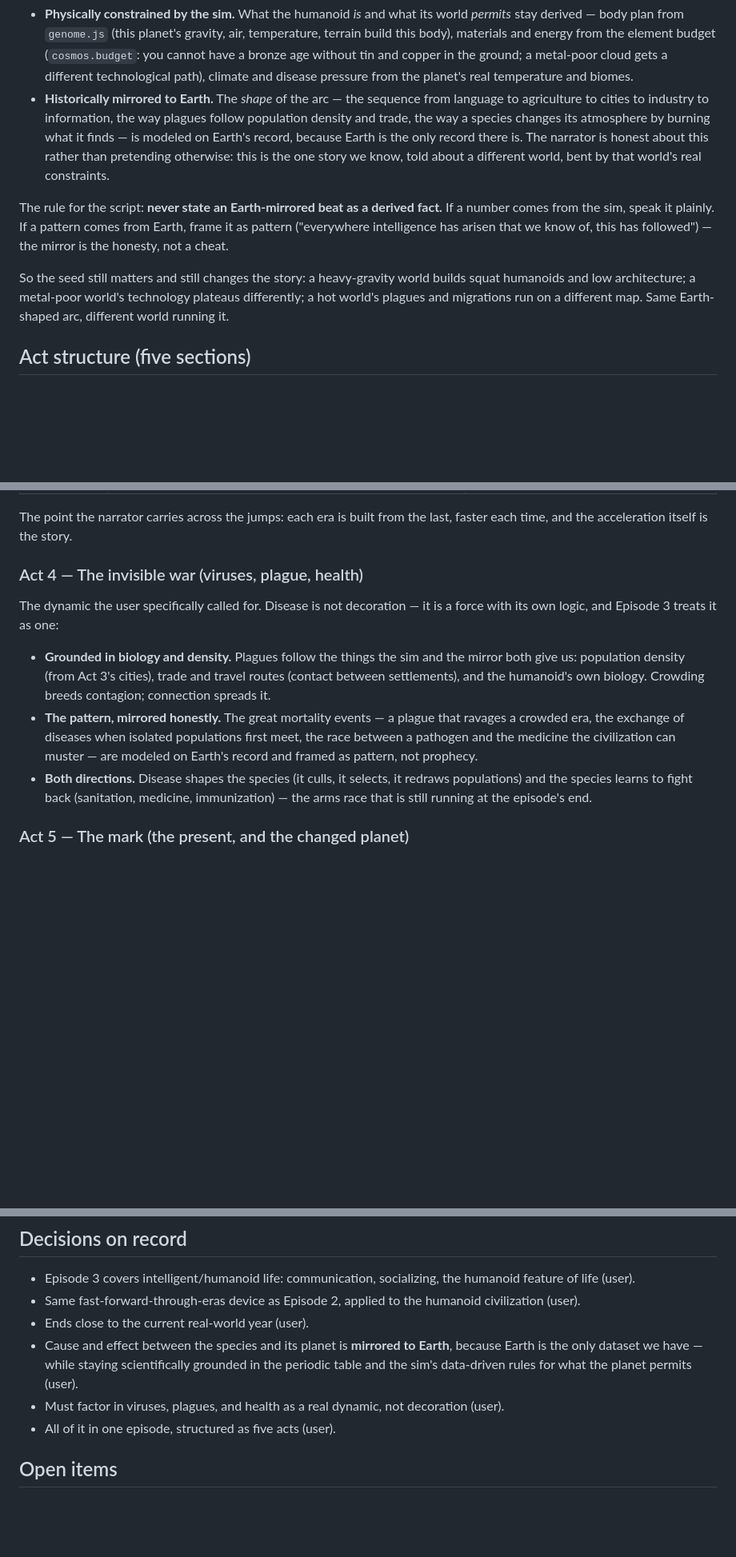
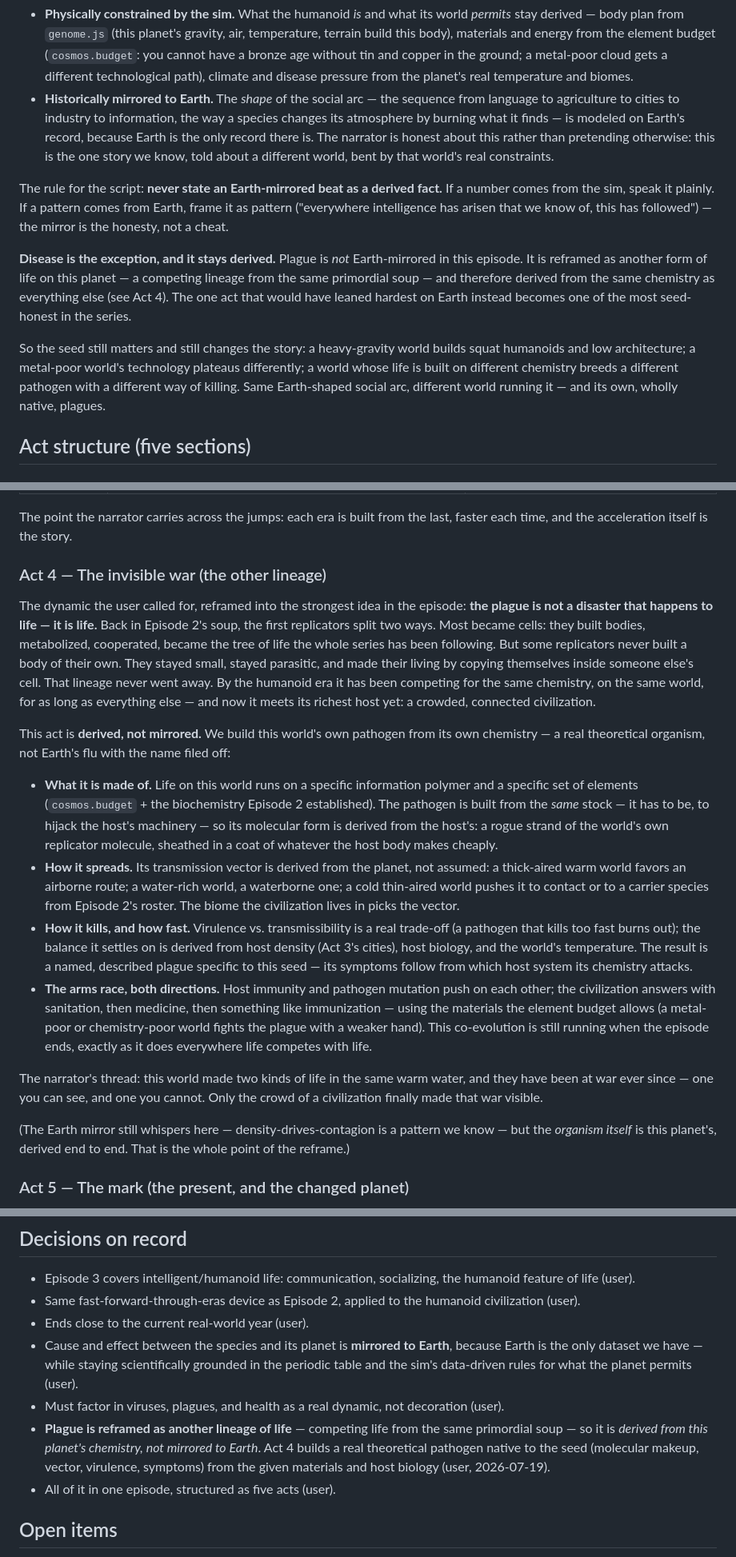
Before and after one commit to seed0001/the-worlds, a Markdown page: docs/episodes/episode-3.md, 3 parts joined by grey strips. Shown at 80% size. GitHub-like rendering; blank space fills up the shorter version.

Commit message:
Reframe Episode 3's plague as native life, not an Earth mirror
Act 4 becomes "the other lineage": the plague is life competing with life,
a parasitic branch of the same replicators from Episode 2's soup, so it is
derived from this planet's own chemistry instead of borrowed from Earth.
Adds a pathogen-derivation model (molecular makeup, transmission vector,
virulence balance, symptoms — all traceable to planetary facts) and plants
the parasitic-lineage hook in Episode 2's soup act so Act 4 is a payoff.
Disease is now the one part of the humanoid episode that stays true by
construction.

Co-Authored-By: Claude Fable 5 <noreply@anthropic.com>
Claude-Session: https://claude.ai/code/session_01T1w3uavyT5DWpxc1xcJ4ux

```diff
--- a/docs/episodes/episode-3.md
+++ b/docs/episodes/episode-3.md
@@ -26,23 +26,31 @@ Episode 3 makes a deliberate, documented departure:
   without tin and copper in the ground; a metal-poor cloud gets a different
   technological path), climate and disease pressure from the planet's real
   temperature and biomes.
-- **Historically mirrored to Earth.** The *shape* of the arc — the sequence
-  from language to agriculture to cities to industry to information, the way
-  plagues follow population density and trade, the way a species changes its
-  atmosphere by burning what it finds — is modeled on Earth's record, because
-  Earth is the only record there is. The narrator is honest about this rather
-  than pretending otherwise: this is the one story we know, told about a
-  different world, bent by that world's real constraints.
+- **Historically mirrored to Earth.** The *shape* of the social arc — the
+  sequence from language to agriculture to cities to industry to information,
+  the way a species changes its atmosphere by burning what it finds — is
+  modeled on Earth's record, because Earth is the only record there is. The
+  narrator is honest about this rather than pretending otherwise: this is the
+  one story we know, told about a different world, bent by that world's real
+  constraints.
 
 The rule for the script: **never state an Earth-mirrored beat as a derived
 fact.** If a number comes from the sim, speak it plainly. If a pattern comes
 from Earth, frame it as pattern ("everywhere intelligence has arisen that we
 know of, this has followed") — the mirror is the honesty, not a cheat.
 
+**Disease is the exception, and it stays derived.** Plague is *not*
+Earth-mirrored in this episode. It is reframed as another form of life on
+this planet — a competing lineage from the same primordial soup — and
+therefore derived from the same chemistry as everything else (see Act 4). The
+one act that would have leaned hardest on Earth instead becomes one of the
+most seed-honest in the series.
+
 So the seed still matters and still changes the story: a heavy-gravity world
 builds squat humanoids and low architecture; a metal-poor world's technology
-plateaus differently; a hot world's plagues and migrations run on a different
-map. Same Earth-shaped arc, different world running it.
+plateaus differently; a world whose life is built on different chemistry
+breeds a different pathogen with a different way of killing. Same Earth-shaped
+social arc, different world running it — and its own, wholly native, plagues.
 
 ## Act structure (five sections)
 
@@ -85,24 +93,54 @@ dial is technological, gated by the planet's real materials:
 The point the narrator carries across the jumps: each era is built from the
 last, faster each time, and the acceleration itself is the story.
 
-### Act 4 — The invisible war (viruses, plague, health)
+### Act 4 — The invisible war (the other lineage)
 
-The dynamic the user specifically called for. Disease is not decoration — it
-is a force with its own logic, and Episode 3 treats it as one:
+The dynamic the user called for, reframed into the strongest idea in the
+episode: **the plague is not a disaster that happens to life — it is life.**
+Back in Episode 2's soup, the first replicators split two ways. Most became
+cells: they built bodies, metabolized, cooperated, became the tree of life the
+whole series has been following. But some replicators never built a body of
+their own. They stayed small, stayed parasitic, and made their living by
+copying themselves inside someone else's cell. That lineage never went away.
+By the humanoid era it has been competing for the same chemistry, on the same
+world, for as long as everything else — and now it meets its richest host yet:
+a crowded, connected civilization.
 
-- **Grounded in biology and density.** Plagues follow the things the sim and
-  the mirror both give us: population density (from Act 3's cities), trade and
-  travel routes (contact between settlements), and the humanoid's own biology.
-  Crowding breeds contagion; connection spreads it.
-- **The pattern, mirrored honestly.** The great mortality events — a plague
-  that ravages a crowded era, the exchange of diseases when isolated
-  populations first meet, the race between a pathogen and the medicine the
-  civilization can muster — are modeled on Earth's record and framed as
-  pattern, not prophecy.
-- **Both directions.** Disease shapes the species (it culls, it selects, it
-  redraws populations) and the species learns to fight back (sanitation,
-  medicine, immunization) — the arms race that is still running at the
-  episode's end.
+This act is **derived, not mirrored.** We build this world's own pathogen from
+its own chemistry — a real theoretical organism, not Earth's flu with the name
+filed off:
+
+- **What it is made of.** Life on this world runs on a specific information
+  polymer and a specific set of elements (`cosmos.budget` + the biochemistry
+  Episode 2 established). The pathogen is built from the *same* stock — it has
+  to be, to hijack the host's machinery — so its molecular form is derived
+  from the host's: a rogue strand of the world's own replicator molecule,
+  sheathed in a coat of whatever the host body makes cheaply.
+- **How it spreads.** Its transmission vector is derived from the planet, not
+  assumed: a thick-aired warm world favors an airborne route; a water-rich
+  world, a waterborne one; a cold thin-aired world pushes it to contact or to
+  a carrier species from Episode 2's roster. The biome the civilization lives
+  in picks the vector.
+- **How it kills, and how fast.** Virulence vs. transmissibility is a real
+  trade-off (a pathogen that kills too fast burns out); the balance it settles
+  on is derived from host density (Act 3's cities), host biology, and the
+  world's temperature. The result is a named, described plague specific to
+  this seed — its symptoms follow from which host system its chemistry
+  attacks.
+- **The arms race, both directions.** Host immunity and pathogen mutation
+  push on each other; the civilization answers with sanitation, then medicine,
+  then something like immunization — using the materials the element budget
+  allows (a metal-poor or chemistry-poor world fights the plague with a weaker
+  hand). This co-evolution is still running when the episode ends, exactly as
+  it does everywhere life competes with life.
+
+The narrator's thread: this world made two kinds of life in the same warm
+water, and they have been at war ever since — one you can see, and one you
+cannot. Only the crowd of a civilization finally made that war visible.
+
+(The Earth mirror still whispers here — density-drives-contagion is a pattern
+we know — but the *organism itself* is this planet's, derived end to end. That
+is the whole point of the reframe.)
 
 ### Act 5 — The mark (the present, and the changed planet)
 
@@ -172,6 +221,11 @@ honesty framing audible without lecturing.
   planet permits (user).
 - Must factor in viruses, plagues, and health as a real dynamic, not
   decoration (user).
+- **Plague is reframed as another lineage of life** — competing life from the
+  same primordial soup — so it is *derived from this planet's chemistry, not
+  mirrored to Earth*. Act 4 builds a real theoretical pathogen native to the
+  seed (molecular makeup, vector, virulence, symptoms) from the given
+  materials and host biology (user, 2026-07-19).
 - All of it in one episode, structured as five acts (user).
 
 ## Open items
```
Also changed, not shown: other parts of docs/episodes/episode-3.md (+17 -6 lines), docs/episodes/episode-2.md (+7 -0 lines).
